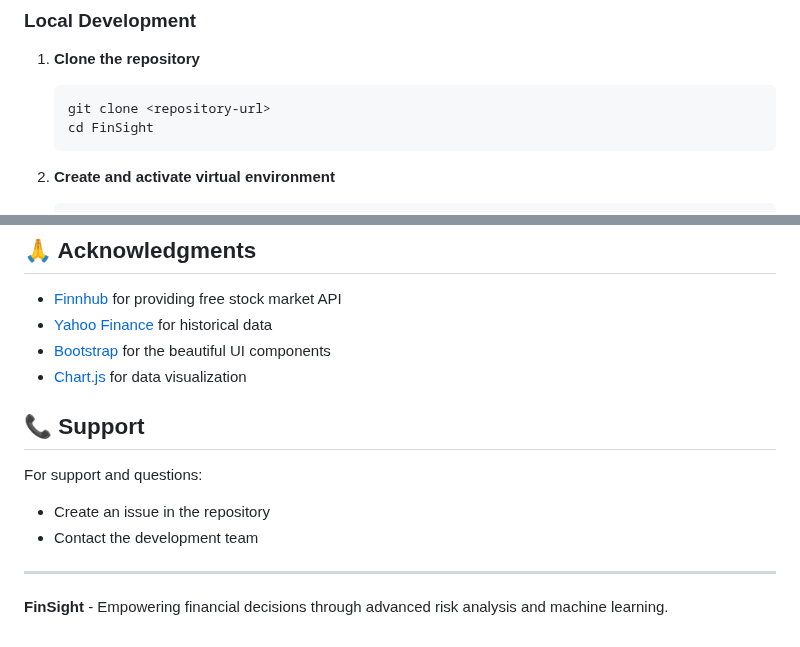
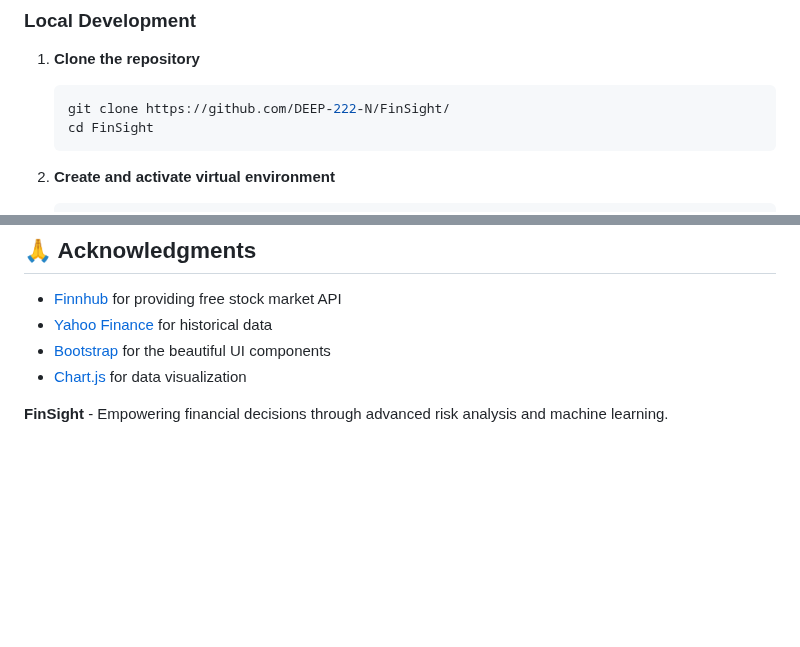
Before and after one commit to DEEP-222-N/FinSight, a Markdown page: README.md, 2 parts joined by grey strips. Rendered like a GitHub page; blank space fills up the shorter version.

````diff
--- a/README.md
+++ b/README.md
@@ -80,7 +80,7 @@ FinSight/
 
 1. **Clone the repository**
    ```bash
-   git clone <repository-url>
+   git clone https://github.com/DEEP-222-N/FinSight/
    cd FinSight
    ```
 
@@ -234,12 +234,5 @@ This project is licensed under the MIT License - see the LICENSE file for detail
 - [Bootstrap](https://getbootstrap.com) for the beautiful UI components
 - [Chart.js](https://www.chartjs.org) for data visualization
 
-## 📞 Support
-
-For support and questions:
-- Create an issue in the repository
-- Contact the development team
-
----
 
 **FinSight** - Empowering financial decisions through advanced risk analysis and machine learning.
````
